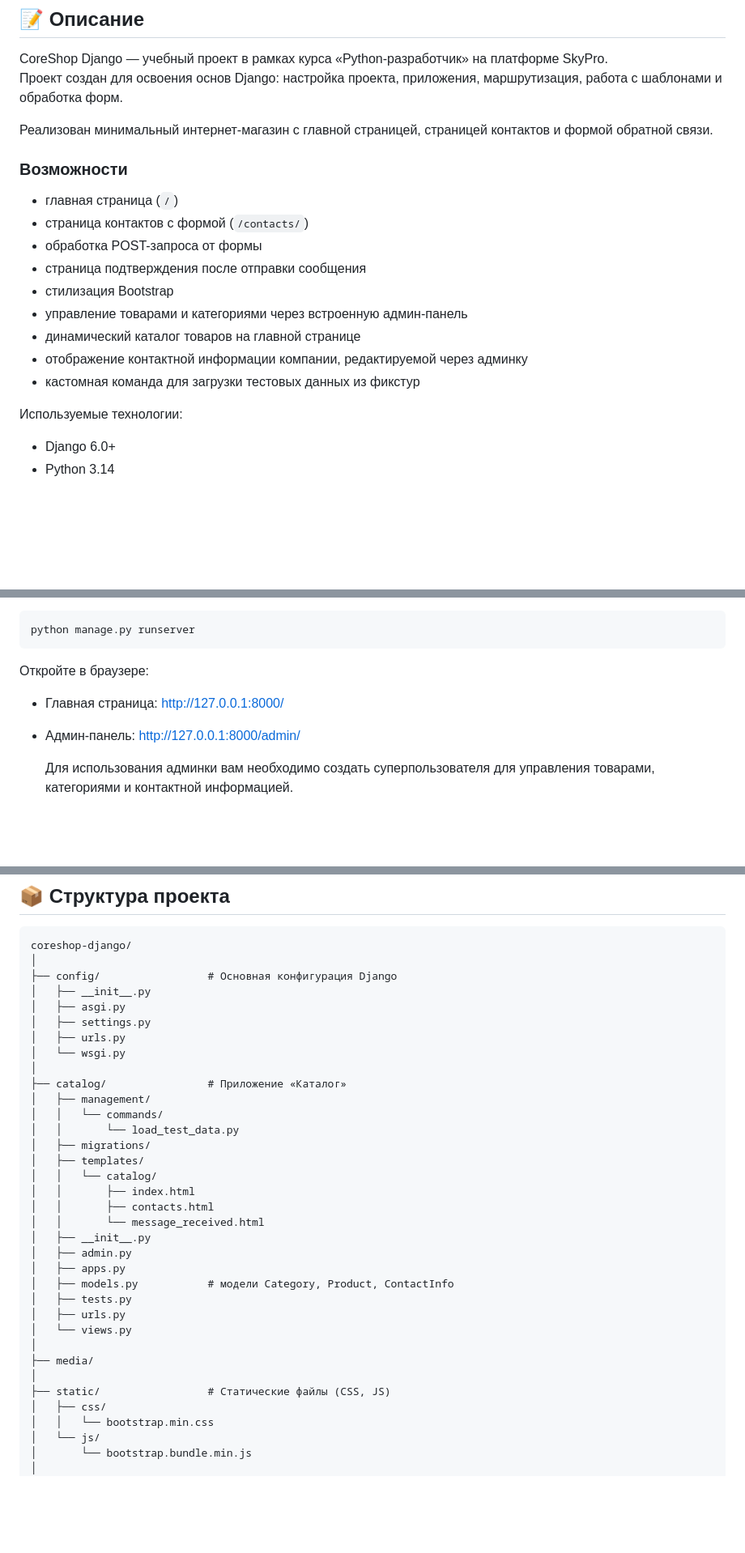
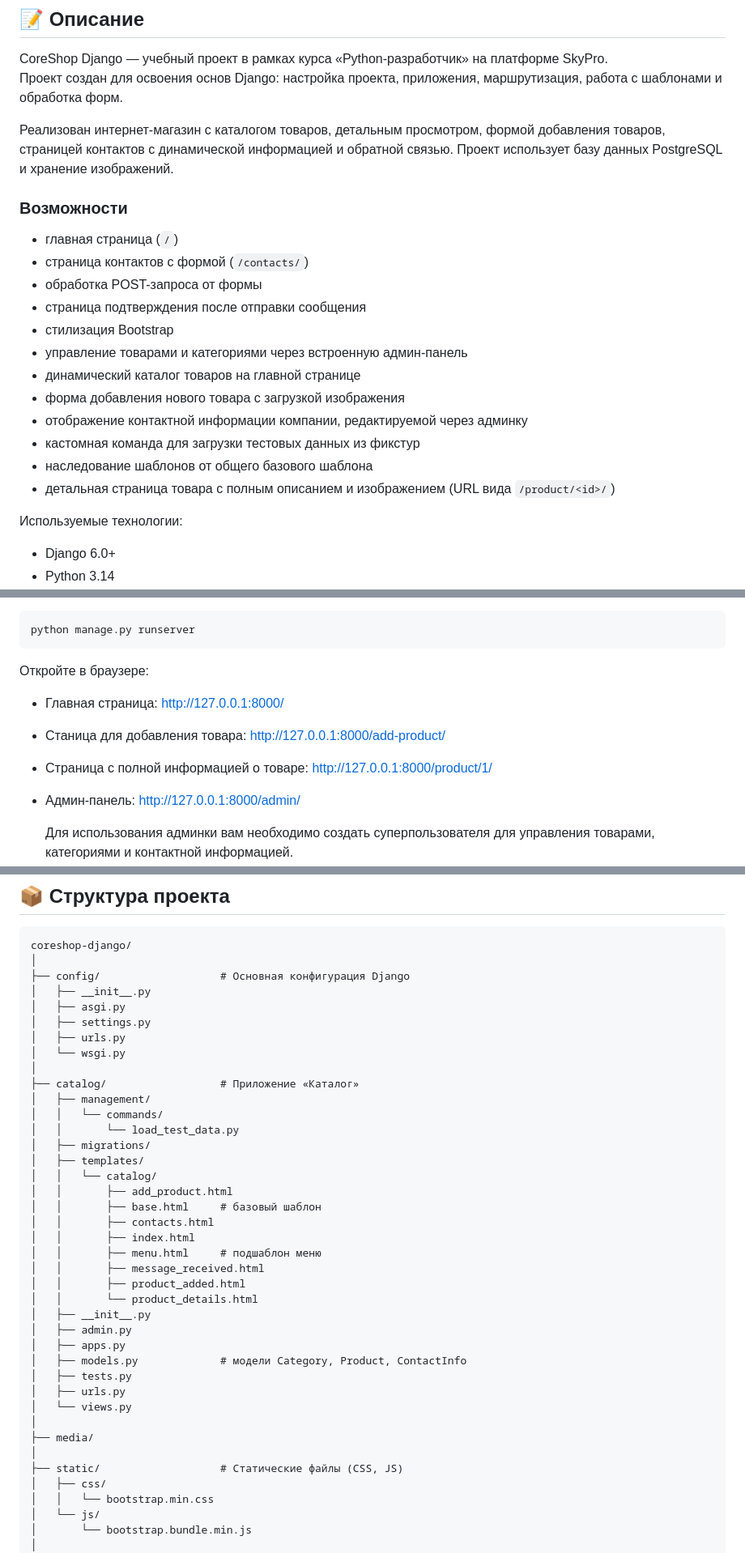
Before and after one commit to GrandBalaxon/CoreShop-Django, a Markdown page: README.md, 3 parts joined by grey strips. Shown at 81% size. GitHub-like rendering; blank space fills up the shorter version.

Commit message:
docs: updated README.md with info on new featurees

````diff
--- a/README.md
+++ b/README.md
@@ -12,7 +12,9 @@
 CoreShop Django — учебный проект в рамках курса «Python-разработчик» на платформе SkyPro.
 Проект создан для освоения основ Django: настройка проекта, приложения, маршрутизация, работа с шаблонами и обработка форм.
 
-Реализован минимальный интернет-магазин с главной страницей, страницей контактов и формой обратной связи.
+Реализован интернет-магазин с каталогом товаров, детальным просмотром, формой добавления товаров,
+страницей контактов с динамической информацией и обратной связью. Проект использует базу данных PostgreSQL
+и хранение изображений.
 
 ### Возможности
 
@@ -23,8 +25,11 @@ CoreShop Django — учебный проект в рамках курса «Pyt
 - стилизация Bootstrap
 - управление товарами и категориями через встроенную админ-панель
 - динамический каталог товаров на главной странице
+- форма добавления нового товара с загрузкой изображения
 - отображение контактной информации компании, редактируемой через админку
 - кастомная команда для загрузки тестовых данных из фикстур
+- наследование шаблонов от общего базового шаблона
+- детальная страница товара с полным описанием и изображением (URL вида `/product/<id>/`)
 
 Используемые технологии:
 
@@ -97,6 +102,10 @@ python manage.py runserver
 
 * Главная страница: http://127.0.0.1:8000/
 
+* Станица для добавления товара: http://127.0.0.1:8000/add-product/
+
+* Страница с полной информацией о товаре: http://127.0.0.1:8000/product/1/
+
 * Админ-панель: http://127.0.0.1:8000/admin/
 
    Для использования админки вам необходимо создать суперпользователя для управления товарами, категориями и
@@ -116,34 +125,39 @@ python manage.py runserver
 ```
 coreshop-django/
 │
-├── config/                 # Основная конфигурация Django
+├── config/                   # Основная конфигурация Django
 │   ├── __init__.py
 │   ├── asgi.py
 │   ├── settings.py
 │   ├── urls.py
 │   └── wsgi.py
 │
-├── catalog/                # Приложение «Каталог»
+├── catalog/                  # Приложение «Каталог»
 │   ├── management/
 │   │   └── commands/
 │   │       └── load_test_data.py
 │   ├── migrations/
 │   ├── templates/
 │   │   └── catalog/
+│   │       ├── add_product.html
+│   │       ├── base.html     # базовый шаблон
+│   │       ├── contacts.html
 │   │       ├── index.html
-│   │       ├── contacts.html
-│   │       └── message_received.html
+│   │       ├── menu.html     # подшаблон меню
+│   │       ├── message_received.html
+│   │       ├── product_added.html
+│   │       └── product_details.html
 │   ├── __init__.py
 │   ├── admin.py
 │   ├── apps.py
-│   ├── models.py           # модели Category, Product, ContactInfo
+│   ├── models.py             # модели Category, Product, ContactInfo
 │   ├── tests.py
 │   ├── urls.py
 │   └── views.py
 │
 ├── media/
 │
-├── static/                 # Статические файлы (CSS, JS)
+├── static/                   # Статические файлы (CSS, JS)
 │   ├── css/
 │   │   └── bootstrap.min.css
 │   └── js/
````
